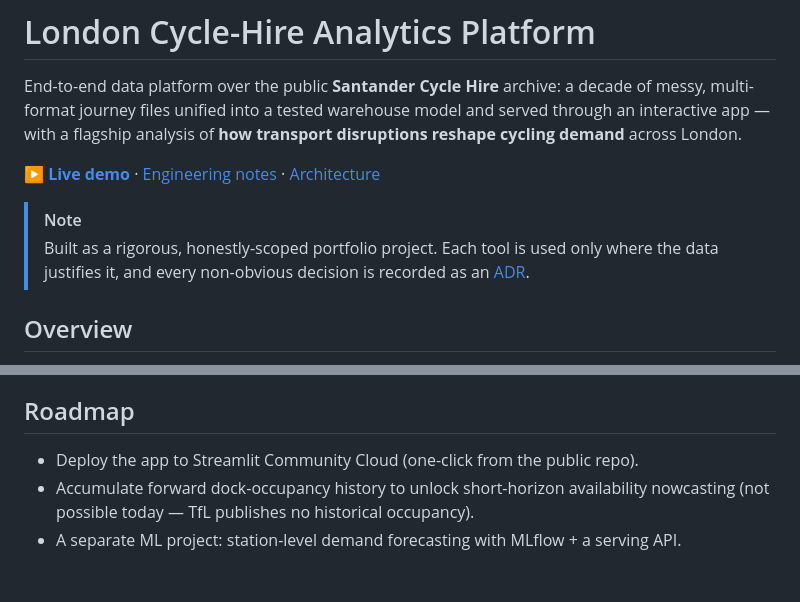
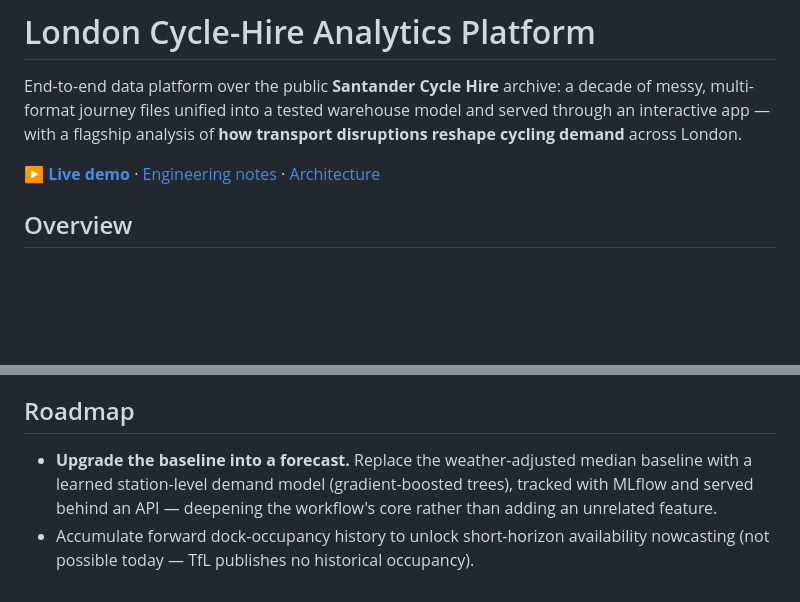
Before and after one commit to rosscyking1115/tfl-data-engineering, a Markdown page: README.md, 2 parts joined by grey strips. Drawn GitHub-style; blank space fills up the shorter version.

Commit message:
docs(readme): drop the self-description note, wire live demo URL, reframe ML roadmap
- Remove the 'rigorous, honestly-scoped portfolio' note
- Point the demo link at the live app
- ML demand forecasting reframed as deepening this workflow (baseline -> model),
  not a separate project

```diff
--- a/README.md
+++ b/README.md
@@ -5,11 +5,7 @@ messy, multi-format journey files unified into a tested warehouse model and serv
 an interactive app — with a flagship analysis of **how transport disruptions reshape
 cycling demand** across London.
 
-**[▶ Live demo](https://share.streamlit.io/)** · [Engineering notes](docs/) · [Architecture](#architecture)
-
-> [!NOTE]
-> Built as a rigorous, honestly-scoped portfolio project. Each tool is used only where the
-> data justifies it, and every non-obvious decision is recorded as an [ADR](docs/adr/).
+**[▶ Live demo](https://tfl-data-engineering.streamlit.app/)** · [Engineering notes](docs/) · [Architecture](#architecture)
 
 ## Overview
 
@@ -127,7 +123,8 @@ published in bulk with a lag, the design honestly separates **historical quantif
 
 ## Roadmap
 
-- Deploy the app to Streamlit Community Cloud (one-click from the public repo).
+- **Upgrade the baseline into a forecast.** Replace the weather-adjusted median baseline with a
+  learned station-level demand model (gradient-boosted trees), tracked with MLflow and served
+  behind an API — deepening the workflow's core rather than adding an unrelated feature.
 - Accumulate forward dock-occupancy history to unlock short-horizon availability nowcasting
   (not possible today — TfL publishes no historical occupancy).
-- A separate ML project: station-level demand forecasting with MLflow + a serving API.
```
